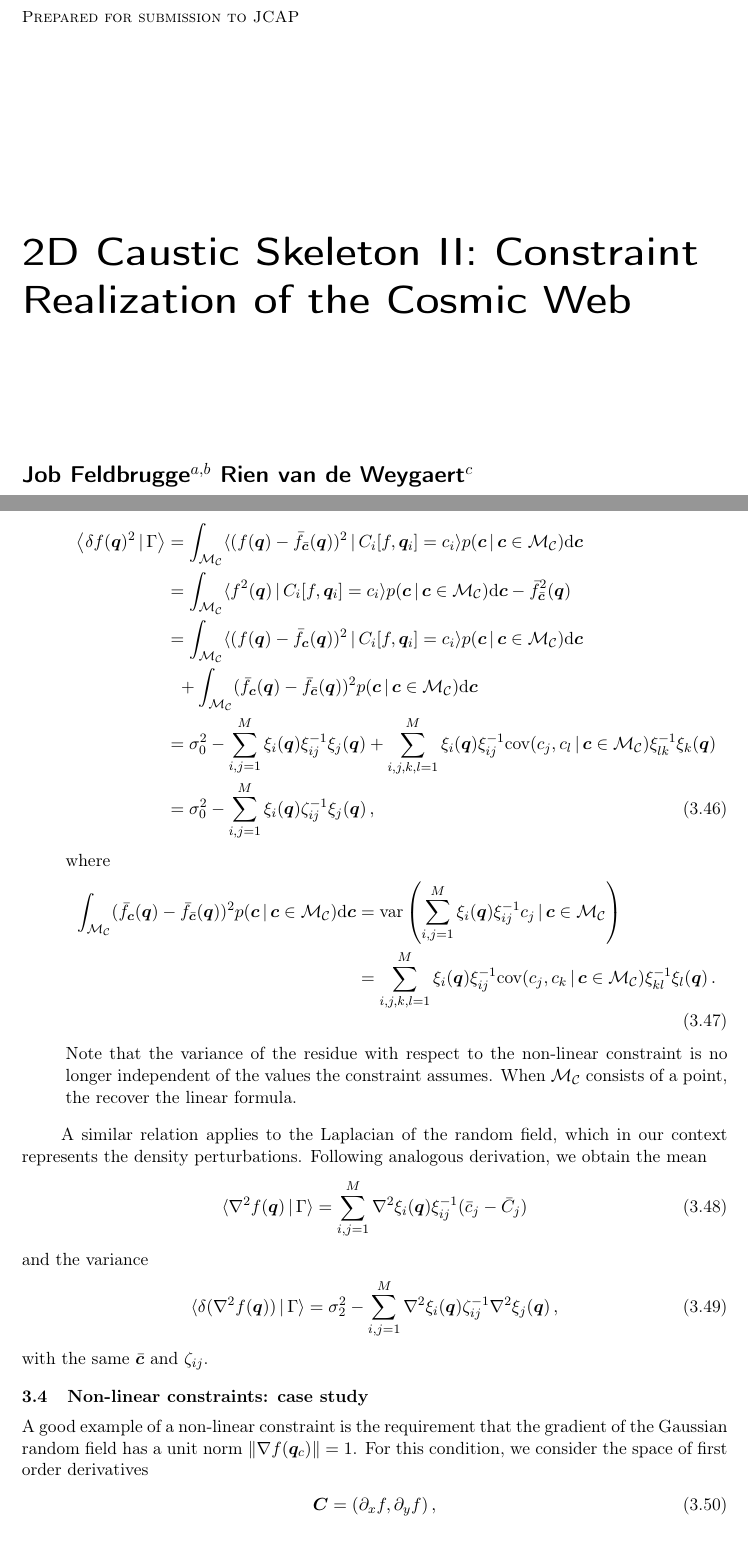
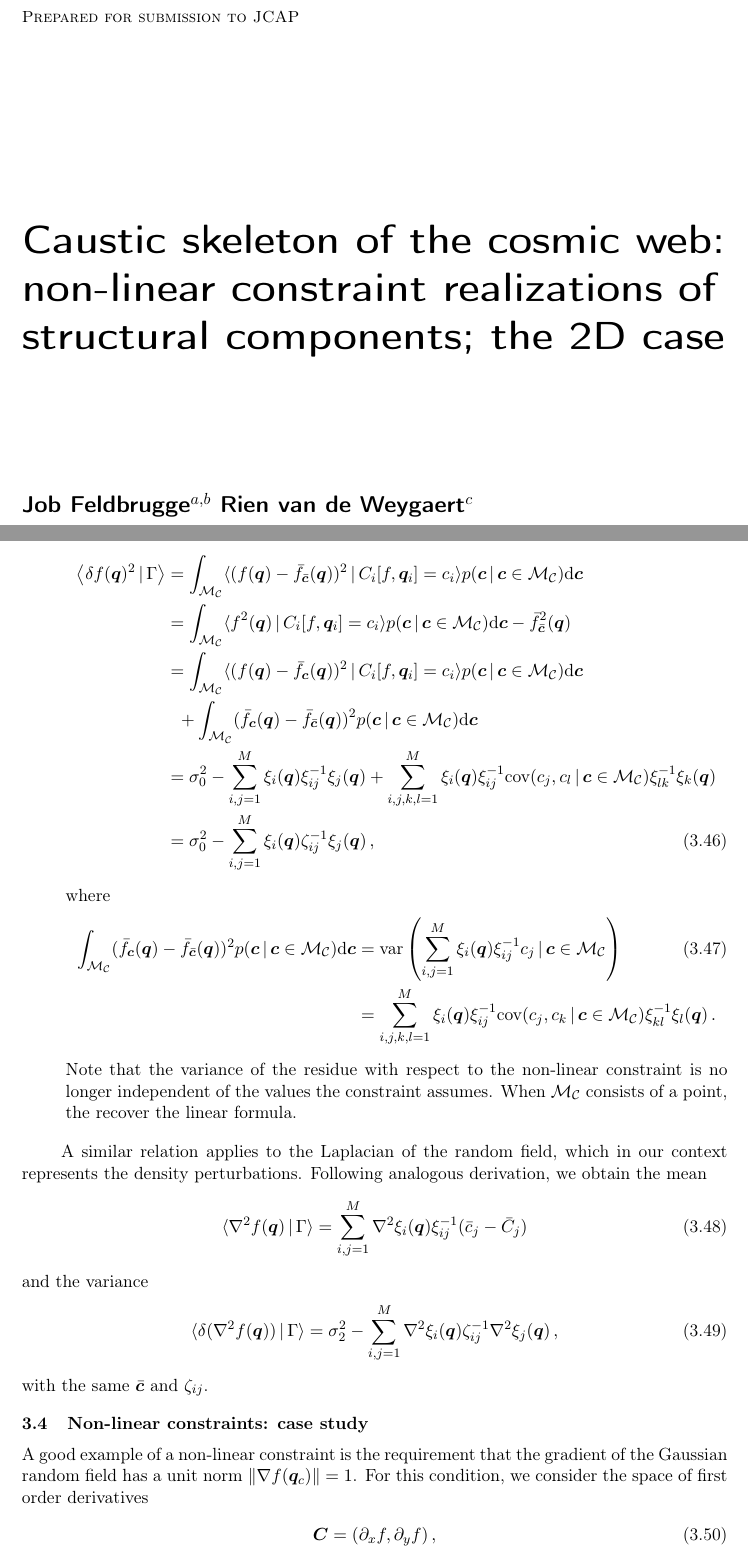
Before and after one commit to jfeldbrugge/Caustic-Skeleton-2D, a LaTeX document (2D Caustic Skeleton II.tex): two parts of pages 1 and 21 of 47, joined at a grey line, cut so that both start at the same text. Compiled offline with pdfLaTeX.

Commit message:
nieuw titel

```diff
--- a/2D Caustic Skeleton II.tex
+++ b/2D Caustic Skeleton II.tex
@@ -22,7 +22,7 @@
 \usepackage{algorithmic}
 \usepackage[ruled]{algorithm2e}
 
-\title{2D Caustic Skeleton II: Constraint Realization of the Cosmic Web}
+\title{Caustic skeleton of the cosmic web: non-linear constraint realizations of structural components; the 2D case}
 
 \author[a,b]{Job Feldbrugge}
 \author[c]{Rien van de Weygaert}
@@ -708,8 +708,8 @@ where $\text{cov}(c_j, c_l\,|\,\bm{c}\in\mathcal{M}_\mathcal{C})$ captures the g
 where
 \begin{align}
 \int_{\mathcal{M}_\mathcal{C}} (\bar{f}_{\bm{c}}(\bm{q})- \bar{f}_{\bar{\bm{c}}}(\bm{q}))^2p(\bm{c}\,|\,\bm{c}\in\mathcal{M}_{\mathcal{C}})\mathrm{d}\bm{c}
-&= \text{var}\left(\sum_{i,j=1}^M\xi_i(\bm{q})\xi_{ij}^{-1}c_j\,|\,\bm{c}\in \mathcal{M}_\mathcal{C}\right)\nonumber\\
-&=\sum_{i,j,k,l=1}^M \xi_i(\bm{q})\xi_{ij}^{-1}\text{cov}(c_j,c_k\,|\,\bm{c}\in\mathcal{M}_\mathcal{C})\xi_{kl}^{-1}\xi_l(\bm{q})\,.
+&= \text{var}\left(\sum_{i,j=1}^M\xi_i(\bm{q})\xi_{ij}^{-1}c_j\,|\,\bm{c}\in \mathcal{M}_\mathcal{C}\right)\\
+&=\sum_{i,j,k,l=1}^M \xi_i(\bm{q})\xi_{ij}^{-1}\text{cov}(c_j,c_k\,|\,\bm{c}\in\mathcal{M}_\mathcal{C})\xi_{kl}^{-1}\xi_l(\bm{q})\,.\nonumber
 \end{align}
 Note that the variance of the residue with respect to the non-linear constraint is no longer independent of the values the constraint assumes. When $\mathcal{M}_\mathcal{C}$ consists of a point, the recover the linear formula.
 \end{itemize}
```
